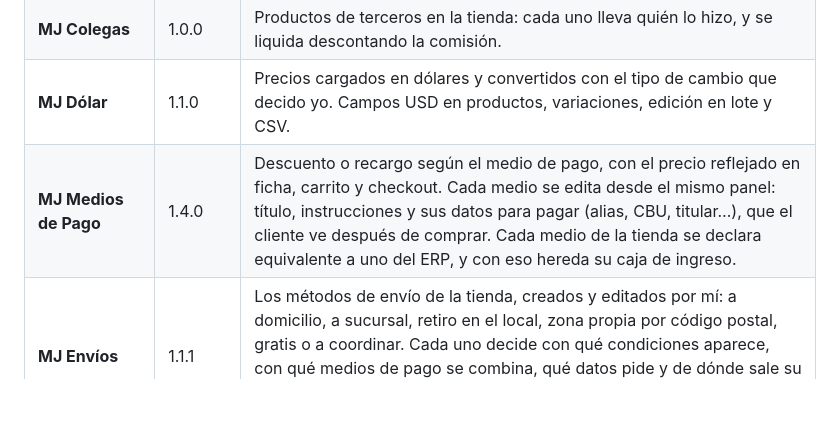
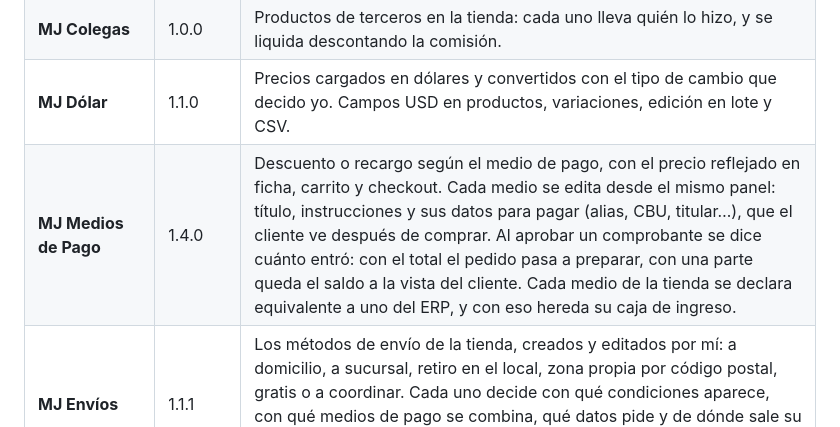
Before and after one commit to Manzaniita/mj-family, a Markdown page: README.md, the part around the change. GitHub-like rendering; blank space fills up the shorter version.

Commit message:
Documentación al día: comprobantes con pago parcial (MJ Medios de Pago 1.4.0)
Co-Authored-By: Claude Opus 5 (1M context) <noreply@anthropic.com>

```diff
--- a/README.md
+++ b/README.md
@@ -35,7 +35,7 @@ como paletas que se aplican con un botón y después se editan campo por campo.
 | **MJ Turnos Online** | 1.1.0 | Reserva de turnos con seña, fichas técnicas por visita y panel de agenda para quien atiende. |
 | **MJ Colegas** | 1.0.0 | Productos de terceros en la tienda: cada uno lleva quién lo hizo, y se liquida descontando la comisión. |
 | **MJ Dólar** | 1.1.0 | Precios cargados en dólares y convertidos con el tipo de cambio que decido yo. Campos USD en productos, variaciones, edición en lote y CSV. |
-| **MJ Medios de Pago** | 1.4.0 | Descuento o recargo según el medio de pago, con el precio reflejado en ficha, carrito y checkout. Cada medio se edita desde el mismo panel: título, instrucciones y sus datos para pagar (alias, CBU, titular…), que el cliente ve después de comprar. Cada medio de la tienda se declara equivalente a uno del ERP, y con eso hereda su caja de ingreso. |
+| **MJ Medios de Pago** | 1.4.0 | Descuento o recargo según el medio de pago, con el precio reflejado en ficha, carrito y checkout. Cada medio se edita desde el mismo panel: título, instrucciones y sus datos para pagar (alias, CBU, titular…), que el cliente ve después de comprar. Al aprobar un comprobante se dice cuánto entró: con el total el pedido pasa a preparar, con una parte queda el saldo a la vista del cliente. Cada medio de la tienda se declara equivalente a uno del ERP, y con eso hereda su caja de ingreso. |
 | **MJ Envíos** | 1.1.1 | Los métodos de envío de la tienda, creados y editados por mí: a domicilio, a sucursal, retiro en el local, zona propia por código postal, gratis o a coordinar. Cada uno decide con qué condiciones aparece, con qué medios de pago se combina, qué datos pide y de dónde sale su precio: tabla propia, precio fijo o cotización en vivo con Vía Cargo, Andreani o Correo Argentino. |
 | **MJ ERP** | 1.19.1 | Ventas (propias y de la tienda), clientes, costeo, compras, proveedores, stock y consignación, con portal para consignatarios. La venta se carga como en un mostrador en la compu y en cinco pasos en el celular. Lleva la entrega —envío, punto de encuentro, en mano— y el pedido en WooCommerce se emite solo, con su descuento de stock, cuando la venta se cobra o se entrega. Cada medio de pago tiene su caja de ingreso, y el precio sugerido se redondea como lo publica la tienda. Los productos de una venta sin cobrar se corrigen desde su detalle —stock y pedido incluidos— y cada venta lleva su historial. Una venta cobrada acepta devoluciones, cambios y garantías: la plata queda como saldo a favor del cliente (en la moneda en que pagó, y lo usa al pagar en la tienda) o se le devuelve; desde Clientes se le suma o resta a mano, con motivo y la venta a la que se refiere, o se usa para pagar lo que debe, y lo fallado espera en RMA hasta volver al stock o darse de baja como pérdida por garantías. El pedido de WooCommerce sigue a la venta: cobrada queda procesando y, entregada, completado. |
 | **MJ Optimizador de Imágenes** | 1.1.0 | Achica y convierte las imágenes en mi propio servidor, sin límites ni créditos. |
```
Also changed, not shown: CONFIGURACION.md (+3 -1 lines), PRUEBAS-EN-LA-TIENDA.md (+22 -0 lines).
